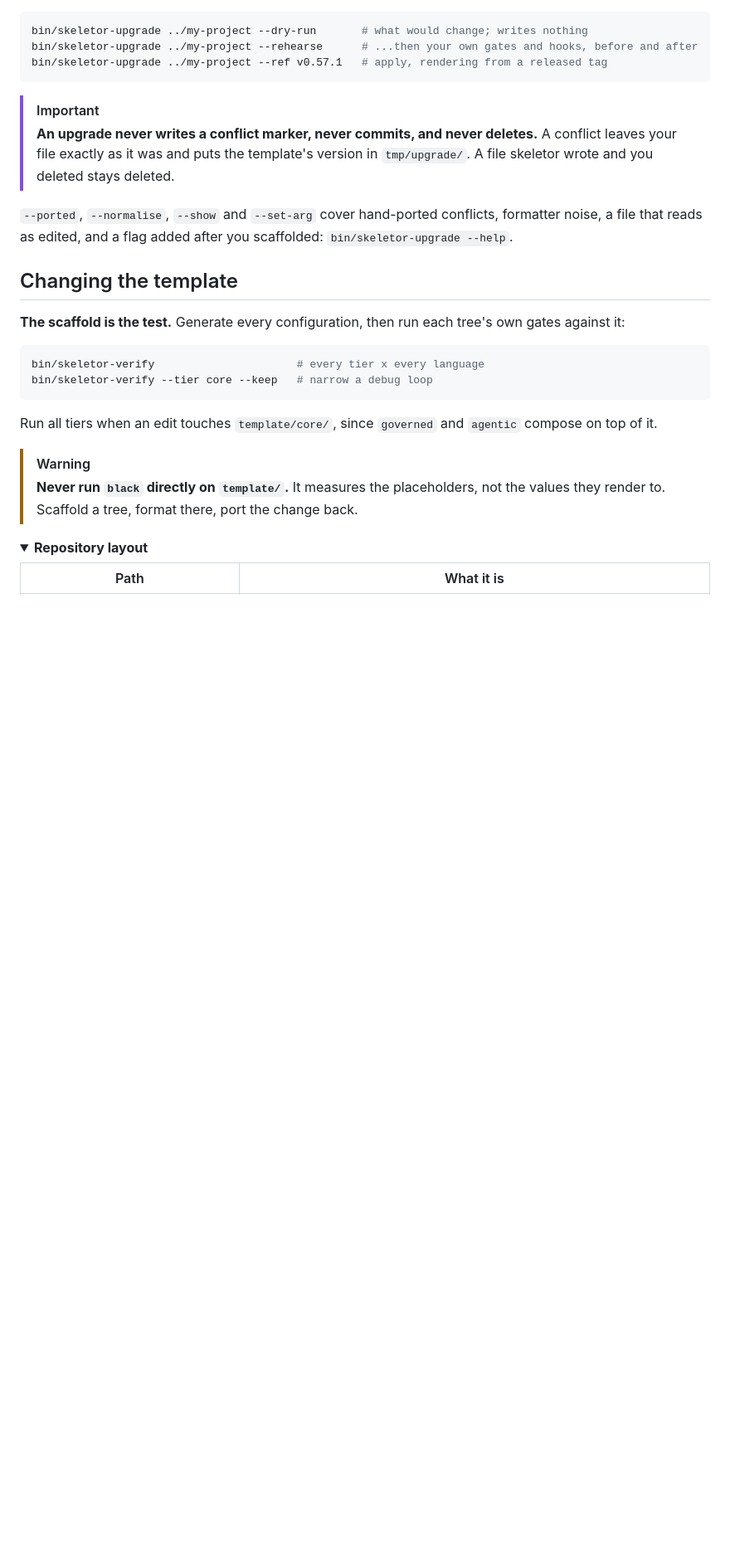
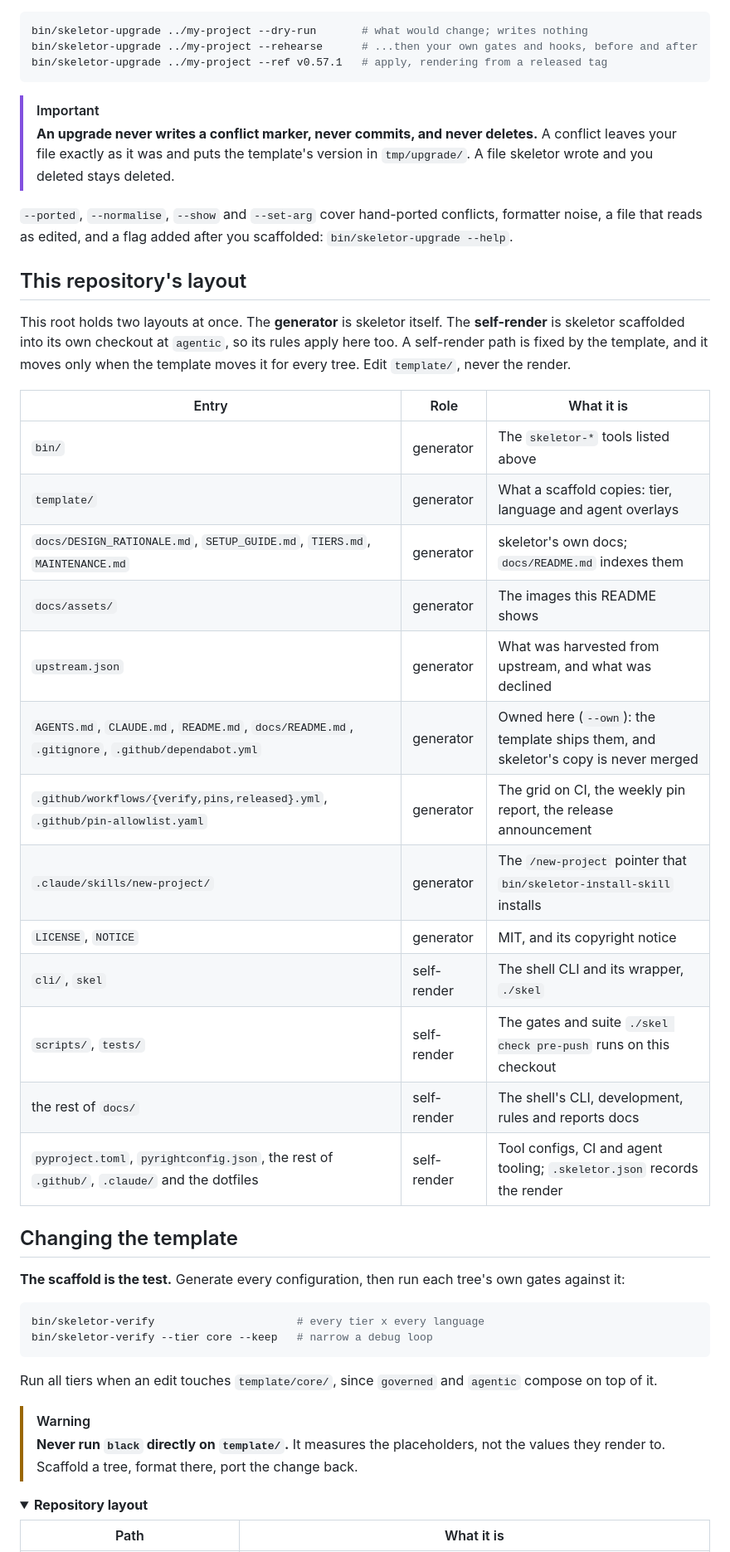
Before and after one commit to skyrowlabs/skeletor, a Markdown page: README.md, the part around the change. Shown at 83% size. Drawn GitHub-style; folded sections open; blank space fills up the shorter version.

Commit message:
docs(readme): label each root entry as generator or self-render
Jeston's reorg ruling ("yes, every tree"): nothing moves; the table says which
root entries are skeletor's and which are its own scaffold.

Co-Authored-By: Claude Opus 5.5 <noreply@anthropic.com>
Claude-Session: https://claude.ai/code/session_01RarXPS9f82DFH5Gjx18Ko9

```diff
--- a/README.md
+++ b/README.md
@@ -270,6 +270,29 @@ bin/skeletor-upgrade ../my-project --ref v0.57.1   # apply, rendering from a rel
 formatter noise, a file that reads as edited, and a flag added after you
 scaffolded: `bin/skeletor-upgrade --help`.
 
+## This repository's layout
+
+This root holds two layouts at once. The **generator** is skeletor itself. The
+**self-render** is skeletor scaffolded into its own checkout at `agentic`, so its
+rules apply here too. A self-render path is fixed by the template, and it moves
+only when the template moves it for every tree. Edit `template/`, never the render.
+
+| Entry | Role | What it is |
+| --- | --- | --- |
+| `bin/` | generator | The `skeletor-*` tools listed above |
+| `template/` | generator | What a scaffold copies: tier, language and agent overlays |
+| `docs/DESIGN_RATIONALE.md`, `SETUP_GUIDE.md`, `TIERS.md`, `MAINTENANCE.md` | generator | skeletor's own docs; `docs/README.md` indexes them |
+| `docs/assets/` | generator | The images this README shows |
+| `upstream.json` | generator | What was harvested from upstream, and what was declined |
+| `AGENTS.md`, `CLAUDE.md`, `README.md`, `docs/README.md`, `.gitignore`, `.github/dependabot.yml` | generator | Owned here (`--own`): the template ships them, and skeletor's copy is never merged |
+| `.github/workflows/{verify,pins,released}.yml`, `.github/pin-allowlist.yaml` | generator | The grid on CI, the weekly pin report, the release announcement |
+| `.claude/skills/new-project/` | generator | The `/new-project` pointer that `bin/skeletor-install-skill` installs |
+| `LICENSE`, `NOTICE` | generator | MIT, and its copyright notice |
+| `cli/`, `skel` | self-render | The shell CLI and its wrapper, `./skel` |
+| `scripts/`, `tests/` | self-render | The gates and suite `./skel check pre-push` runs on this checkout |
+| the rest of `docs/` | self-render | The shell's CLI, development, rules and reports docs |
+| `pyproject.toml`, `pyrightconfig.json`, the rest of `.github/`, `.claude/` and the dotfiles | self-render | Tool configs, CI and agent tooling; `.skeletor.json` records the render |
+
 ## Changing the template
 
 **The scaffold is the test.** Generate every configuration, then run each
```
